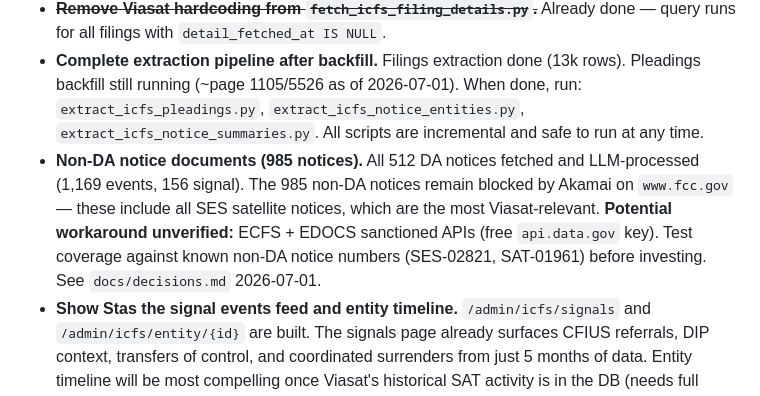
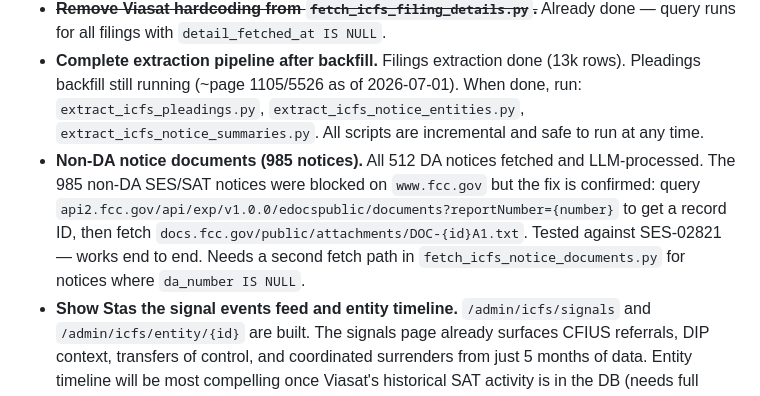
Before and after one commit to brandonorourke/strata, a Markdown page: docs/to_build.md, the part around the change. GitHub-like rendering.

```diff
--- a/docs/to_build.md
+++ b/docs/to_build.md
@@ -24,7 +24,7 @@
 - **STA Grant PDF extraction.** `grant_doc_url` is now populated per Viasat filing (after `fetch_icfs_filing_details.py` runs). Fetch + extract text from those PDFs to summarize grant terms/conditions on the timeline.
 - ~~**Remove Viasat hardcoding from `fetch_icfs_filing_details.py`.**~~ Already done — query runs for all filings with `detail_fetched_at IS NULL`.
 - **Complete extraction pipeline after backfill.** Filings extraction done (13k rows). Pleadings backfill still running (~page 1105/5526 as of 2026-07-01). When done, run: `extract_icfs_pleadings.py`, `extract_icfs_notice_entities.py`, `extract_icfs_notice_summaries.py`. All scripts are incremental and safe to run at any time.
-- **Non-DA notice documents (985 notices).** All 512 DA notices fetched and LLM-processed (1,169 events, 156 signal). The 985 non-DA notices remain blocked by Akamai on `www.fcc.gov` — these include all SES satellite notices, which are the most Viasat-relevant. **Potential workaround unverified:** ECFS + EDOCS sanctioned APIs (free `api.data.gov` key). Test coverage against known non-DA notice numbers (SES-02821, SAT-01961) before investing. See `docs/decisions.md` 2026-07-01.
+- **Non-DA notice documents (985 notices).** All 512 DA notices fetched and LLM-processed. The 985 non-DA SES/SAT notices were blocked on `www.fcc.gov` but the fix is confirmed: query `api2.fcc.gov/api/exp/v1.0.0/edocspublic/documents?reportNumber={number}` to get a record ID, then fetch `docs.fcc.gov/public/attachments/DOC-{id}A1.txt`. Tested against SES-02821 — works end to end. Needs a second fetch path in `fetch_icfs_notice_documents.py` for notices where `da_number IS NULL`.
 - **Show Stas the signal events feed and entity timeline.** `/admin/icfs/signals` and `/admin/icfs/entity/{id}` are built. The signals page already surfaces CFIUS referrals, DIP context, transfers of control, and coordinated surrenders from just 5 months of data. Entity timeline will be most compelling once Viasat's historical SAT activity is in the DB (needs full backfill).
 - **Tier 2 cross-source entity linking** (`icfs_canonical_entities` → global `canonical_entities`): deliberately deferred, human-gated, not built. See the semi-decision in `docs/decisions.md` (2026-06-23) for the design direction already agreed.
 - **FRN as a stronger filer identity** than name-matching — mentioned early, never followed up. Worth revisiting once cross-source linking (Tier 2) actually needs a stronger identifier than exact name match.
```
Also changed, not shown: docs/ingest.md (+11 -1 lines).
